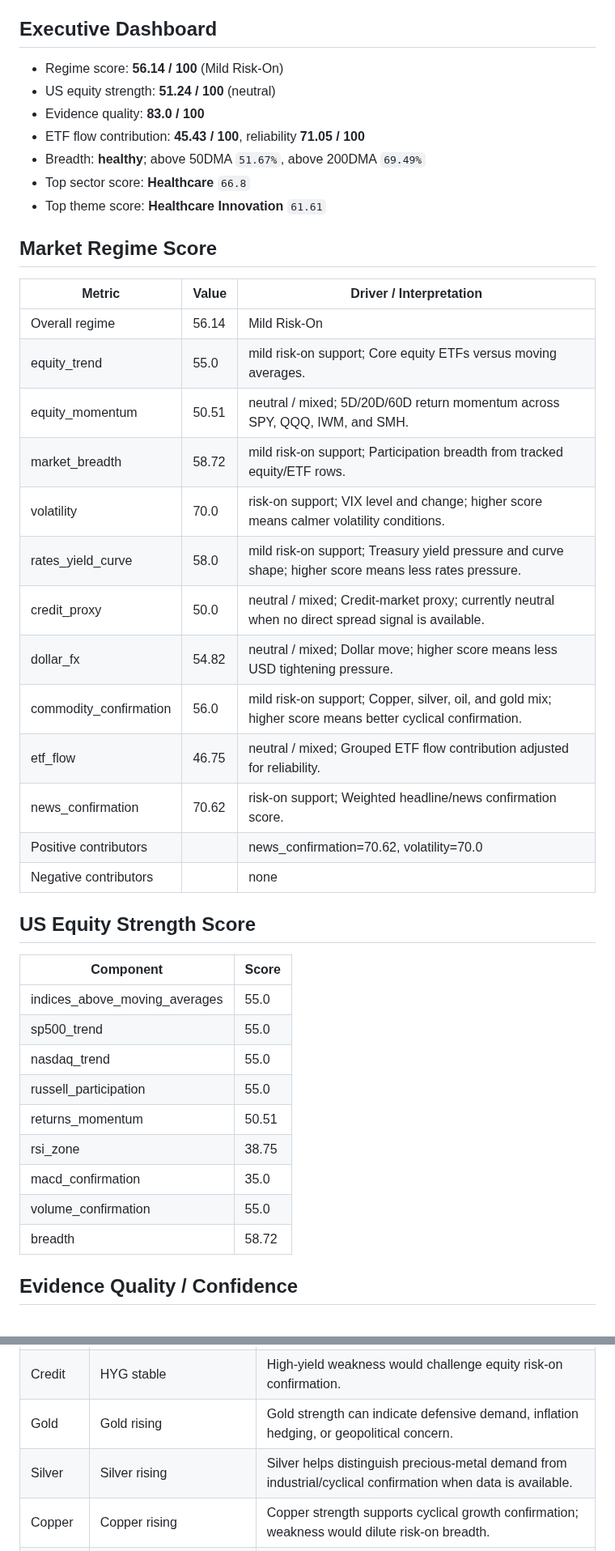
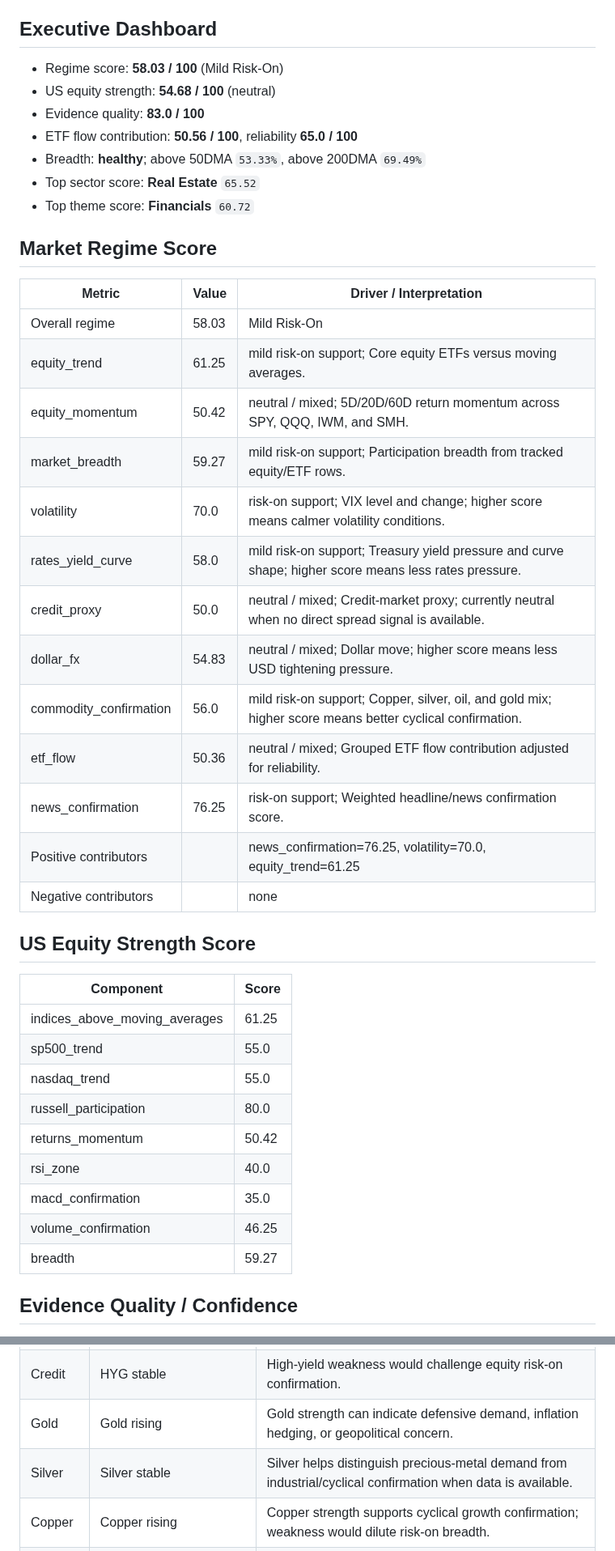
Before and after one commit to wkyjim/market-dashboard, a Markdown page: data/latest-report.md, 2 parts joined by grey strips. Shown at 81% size. Drawn GitHub-style.

Commit message:
Update latest market report

```diff
--- a/data/latest-report.md
+++ b/data/latest-report.md
@@ -5,45 +5,45 @@ Window: 24h
 
 ## Executive Dashboard
 
-- Regime score: **56.14 / 100** (Mild Risk-On)
-- US equity strength: **51.24 / 100** (neutral)
+- Regime score: **58.03 / 100** (Mild Risk-On)
+- US equity strength: **54.68 / 100** (neutral)
 - Evidence quality: **83.0 / 100**
-- ETF flow contribution: **45.43 / 100**, reliability **71.05 / 100**
-- Breadth: **healthy**; above 50DMA `51.67%`, above 200DMA `69.49%`
-- Top sector score: **Healthcare** `66.8`
-- Top theme score: **Healthcare Innovation** `61.61`
+- ETF flow contribution: **50.56 / 100**, reliability **65.0 / 100**
+- Breadth: **healthy**; above 50DMA `53.33%`, above 200DMA `69.49%`
+- Top sector score: **Real Estate** `65.52`
+- Top theme score: **Financials** `60.72`
 
 ## Market Regime Score
 
 | Metric | Value | Driver / Interpretation |
 | --- | --- | --- |
-| Overall regime | 56.14 | Mild Risk-On |
-| equity_trend | 55.0 | mild risk-on support; Core equity ETFs versus moving averages. |
-| equity_momentum | 50.51 | neutral / mixed; 5D/20D/60D return momentum across SPY, QQQ, IWM, and SMH. |
-| market_breadth | 58.72 | mild risk-on support; Participation breadth from tracked equity/ETF rows. |
+| Overall regime | 58.03 | Mild Risk-On |
+| equity_trend | 61.25 | mild risk-on support; Core equity ETFs versus moving averages. |
+| equity_momentum | 50.42 | neutral / mixed; 5D/20D/60D return momentum across SPY, QQQ, IWM, and SMH. |
+| market_breadth | 59.27 | mild risk-on support; Participation breadth from tracked equity/ETF rows. |
 | volatility | 70.0 | risk-on support; VIX level and change; higher score means calmer volatility conditions. |
 | rates_yield_curve | 58.0 | mild risk-on support; Treasury yield pressure and curve shape; higher score means less rates pressure. |
 | credit_proxy | 50.0 | neutral / mixed; Credit-market proxy; currently neutral when no direct spread signal is available. |
-| dollar_fx | 54.82 | neutral / mixed; Dollar move; higher score means less USD tightening pressure. |
+| dollar_fx | 54.83 | neutral / mixed; Dollar move; higher score means less USD tightening pressure. |
 | commodity_confirmation | 56.0 | mild risk-on support; Copper, silver, oil, and gold mix; higher score means better cyclical confirmation. |
-| etf_flow | 46.75 | neutral / mixed; Grouped ETF flow contribution adjusted for reliability. |
-| news_confirmation | 70.62 | risk-on support; Weighted headline/news confirmation score. |
-| Positive contributors |  | news_confirmation=70.62, volatility=70.0 |
+| etf_flow | 50.36 | neutral / mixed; Grouped ETF flow contribution adjusted for reliability. |
+| news_confirmation | 76.25 | risk-on support; Weighted headline/news confirmation score. |
+| Positive contributors |  | news_confirmation=76.25, volatility=70.0, equity_trend=61.25 |
 | Negative contributors |  | none |
 
 ## US Equity Strength Score
 
 | Component | Score |
 | --- | --- |
-| indices_above_moving_averages | 55.0 |
+| indices_above_moving_averages | 61.25 |
 | sp500_trend | 55.0 |
 | nasdaq_trend | 55.0 |
-| russell_participation | 55.0 |
-| returns_momentum | 50.51 |
-| rsi_zone | 38.75 |
+| russell_participation | 80.0 |
+| returns_momentum | 50.42 |
+| rsi_zone | 40.0 |
 | macd_confirmation | 35.0 |
-| volume_confirmation | 55.0 |
-| breadth | 58.72 |
+| volume_confirmation | 46.25 |
+| breadth | 59.27 |
 
 ## Evidence Quality / Confidence
 
@@ -62,7 +62,7 @@ Window: 24h
 | Dollar | DXY proxy stable | A stronger dollar can tighten financial conditions and pressure commodities/emerging-market risk. |
 | Credit | HYG stable | High-yield weakness would challenge equity risk-on confirmation. |
 | Gold | Gold rising | Gold strength can indicate defensive demand, inflation hedging, or geopolitical concern. |
-| Silver | Silver rising | Silver helps distinguish precious-metal demand from industrial/cyclical confirmation when data is available. |
+| Silver | Silver stable | Silver helps distinguish precious-metal demand from industrial/cyclical confirmation when data is available. |
 | Copper | Copper rising | Copper strength supports cyclical growth confirmation; weakness would dilute risk-on breadth. |
 | Oil | WTI crude falling | Oil spikes can be inflationary risk; falling oil can ease cost pressure but may also flag demand softness. |
 | Volatility | VIX rising | Falling VIX supports risk appetite; a volatility spike would reduce confidence in broad risk-on. |
```
Also changed, not shown: other parts of data/latest-report.md (+135 -135 lines).
